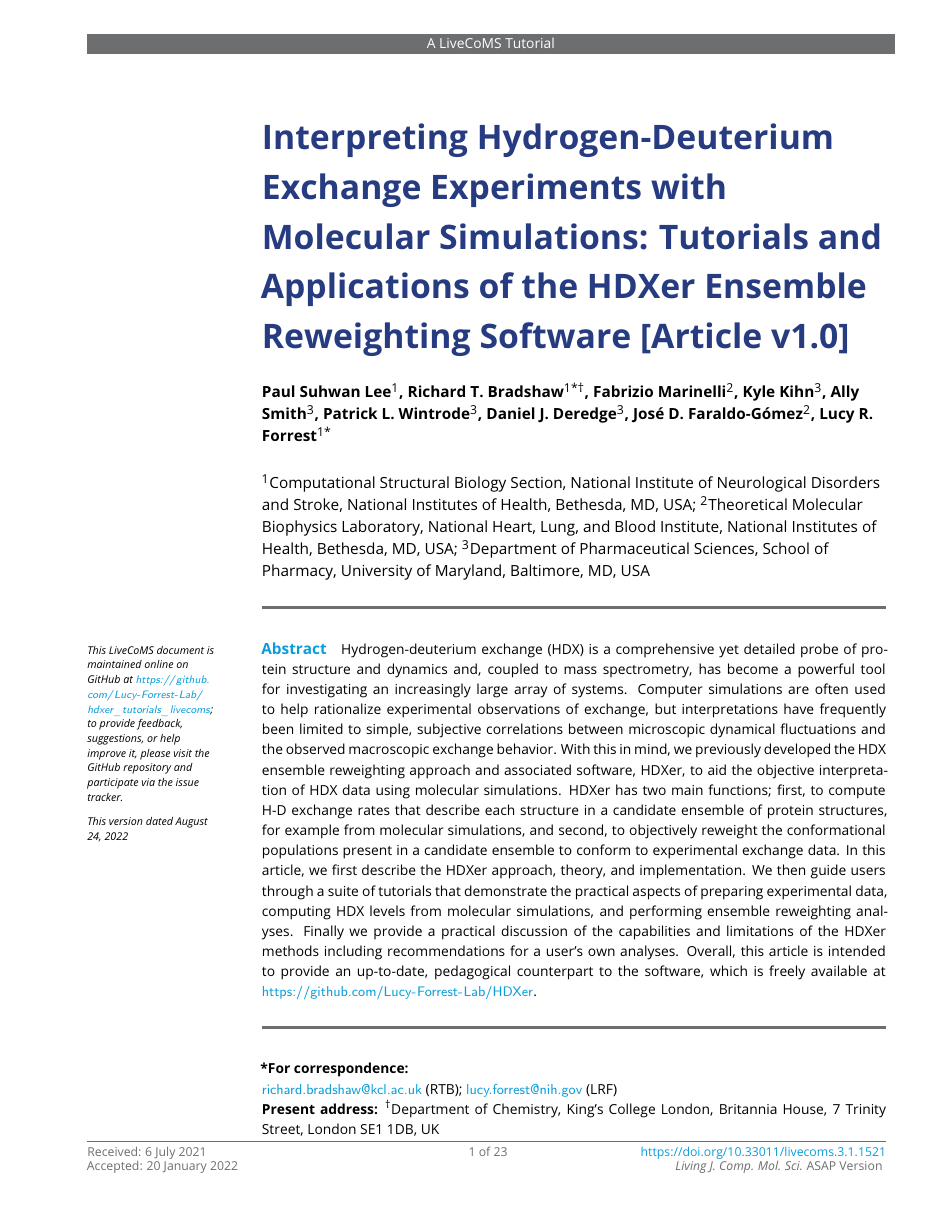
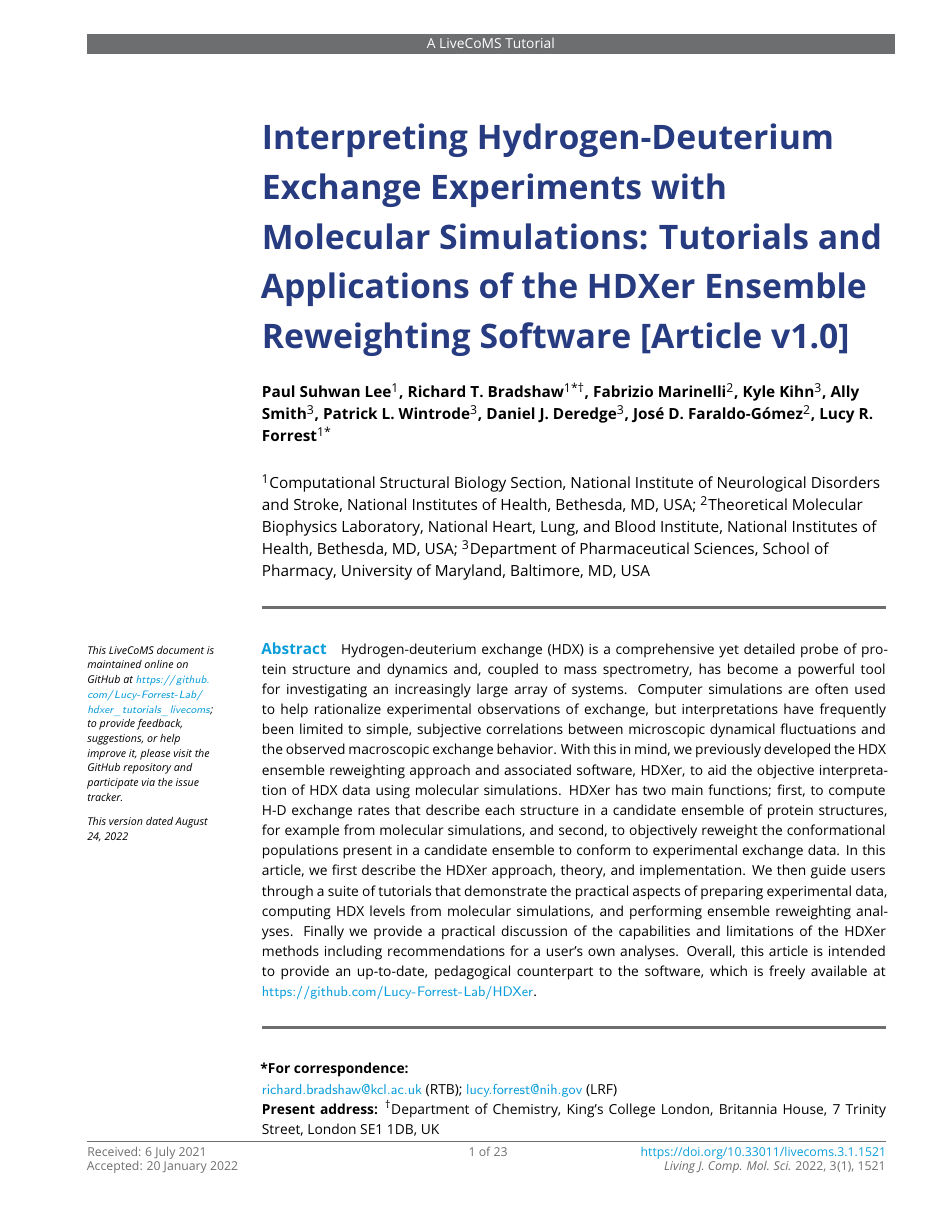
Before and after one commit to Lucy-Forrest-Lab/hdxer_tutorials_livecoms, a LaTeX document (article/hdxer_tutorials_maintext.tex): page 1 of 23. Compiled offline with pdfLaTeX.

Commit message:
Update for final published version 1.0

```diff
--- a/article/hdxer_tutorials_maintext.tex
+++ b/article/hdxer_tutorials_maintext.tex
@@ -3,7 +3,7 @@
 %%% ADAPTED FROM ELIFE ARTICLE TEMPLATE (8/10/2017)
 %%%%%%%%%%%%%%%%%%%%%%%%%%%%%%%%%%%%%%%%%%%%%%%%%%%%%%%%%%%%
 %%% PREAMBLE
-\documentclass[9pt,tutorial,ASAPversion]{livecoms}
+\documentclass[9pt,tutorial,pubversion]{livecoms}
 % Use the 'onehalfspacing' option for 1.5 line spacing
 % Use the 'doublespacing' option for 2.0 line spacing
 % Use the 'lineno' option for adding line numbers.
@@ -72,7 +72,7 @@
 \pubvolume{3}
 \pubissue{1}
 \pubyear{2022}
-\articlenum{<number>}
+\articlenum{1521}
 \datereceived{6 July 2021}
 \dateaccepted{20 January 2022}
 
```
Also changed, not shown: README.md, releases/LiveCoMS_Article_ASAP_V1.0.pdf (deleted), releases/LiveCoMS_Article_V1.0.pdf (added).
